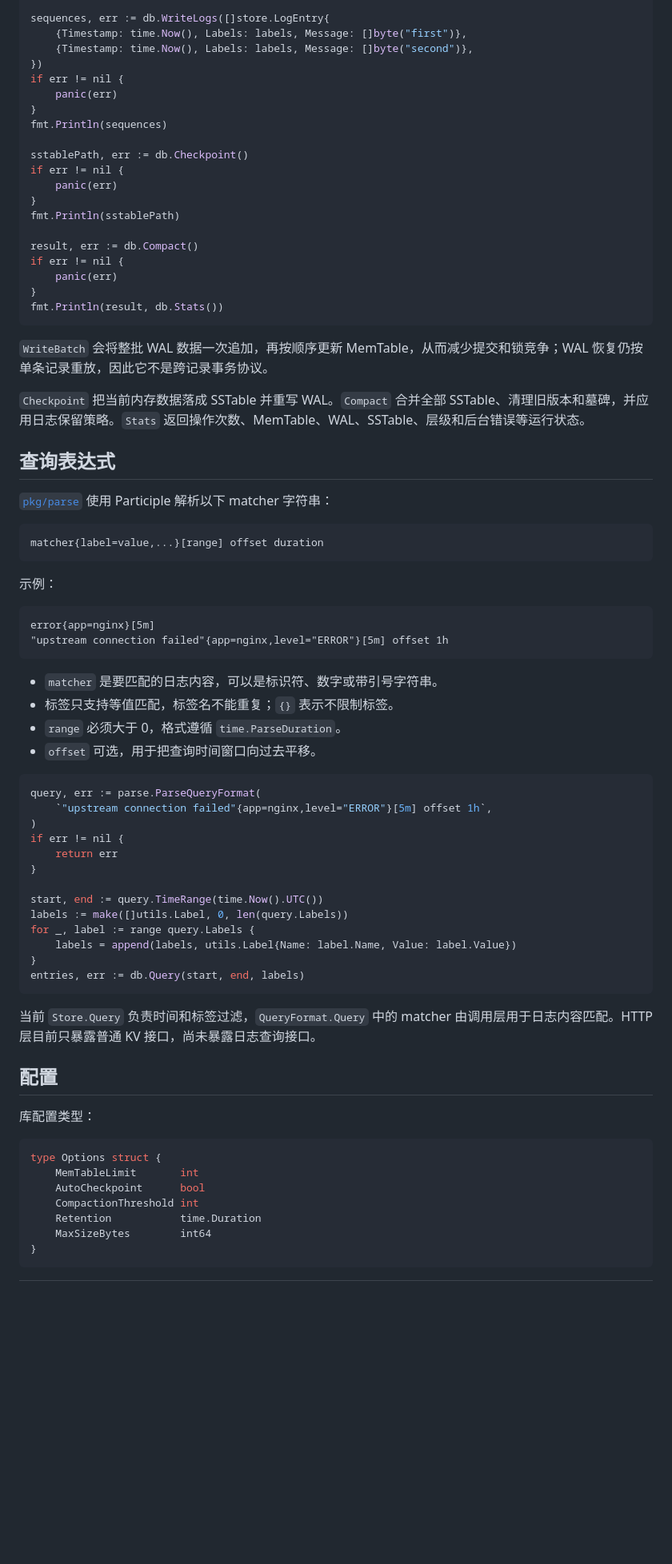
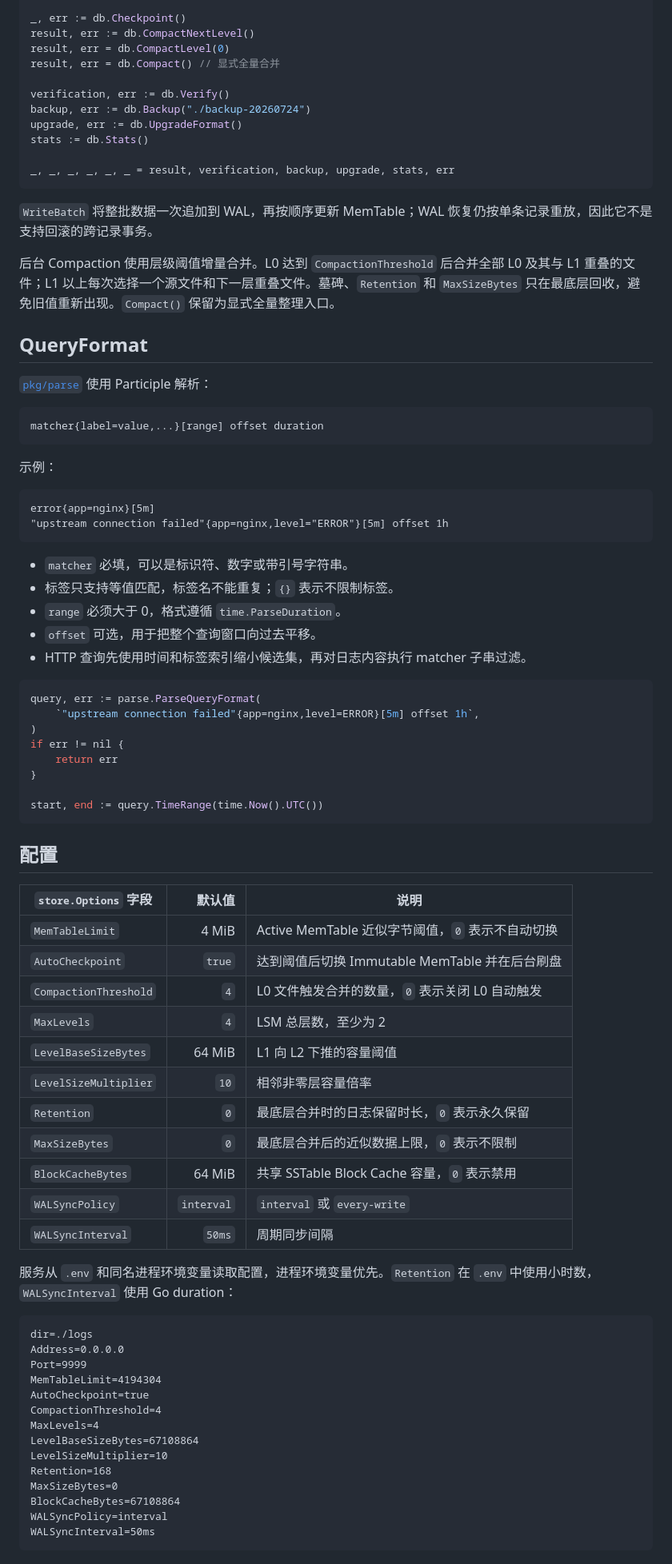
Before and after one commit to 23jdd/SamKv, a Markdown page: README.md, the part around one of its changes. Shown at 80% size. Rendered like a GitHub page; blank space fills up the shorter version.

````diff
--- a/README.md
+++ b/README.md
@@ -183,34 +253,25 @@ if err := db.WriteBatch(batch); err != nil {
 }
 
-sequences, err := db.WriteLogs([]store.LogEntry{
-	{Timestamp: time.Now(), Labels: labels, Message: []byte("first")},
-	{Timestamp: time.Now(), Labels: labels, Message: []byte("second")},
-})
-if err != nil {
-	panic(err)
-}
-fmt.Println(sequences)
+_, err := db.Checkpoint()
+result, err := db.CompactNextLevel()
+result, err = db.CompactLevel(0)
+result, err = db.Compact() // 显式全量合并
 
-sstablePath, err := db.Checkpoint()
-if err != nil {
-	panic(err)
-}
-fmt.Println(sstablePath)
+verification, err := db.Verify()
+backup, err := db.Backup("./backup-20260724")
+upgrade, err := db.UpgradeFormat()
+stats := db.Stats()
 
-result, err := db.Compact()
-if err != nil {
-	panic(err)
-}
-fmt.Println(result, db.Stats())
+_, _, _, _, _, _ = result, verification, backup, upgrade, stats, err
 ```
 
-`WriteBatch` 会将整批 WAL 数据一次追加，再按顺序更新 MemTable，从而减少提交和锁竞争；WAL 恢复仍按单条记录重放，因此它不是跨记录事务协议。
+`WriteBatch` 将整批数据一次追加到 WAL，再按顺序更新 MemTable；WAL 恢复仍按单条记录重放，因此它不是支持回滚的跨记录事务。
 
-`Checkpoint` 把当前内存数据落成 SSTable 并重写 WAL。`Compact` 合并全部 SSTable、清理旧版本和墓碑，并应用日志保留策略。`Stats` 返回操作次数、MemTable、WAL、SSTable、层级和后台错误等运行状态。
+后台 Compaction 使用层级阈值增量合并。L0 达到 `CompactionThreshold` 后合并全部 L0 及其与 L1 重叠的文件；L1 以上每次选择一个源文件和下一层重叠文件。墓碑、`Retention` 和 `MaxSizeBytes` 只在最底层回收，避免旧值重新出现。`Compact()` 保留为显式全量整理入口。
 
-## 查询表达式
+## QueryFormat
 
-[`pkg/parse`](./pkg/parse) 使用 Participle 解析以下 matcher 字符串：
+[`pkg/parse`](./pkg/parse) 使用 Participle 解析：
 
 ```text
 matcher{label=value,...}[range] offset duration
@@ -223,40 +284,55 @@ error{app=nginx}[5m]
 "upstream connection failed"{app=nginx,level="ERROR"}[5m] offset 1h
 ```
 
-- `matcher` 是要匹配的日志内容，可以是标识符、数字或带引号字符串。
+- `matcher` 必填，可以是标识符、数字或带引号字符串。
 - 标签只支持等值匹配，标签名不能重复；`{}` 表示不限制标签。
 - `range` 必须大于 0，格式遵循 `time.ParseDuration`。
-- `offset` 可选，用于把查询时间窗口向过去平移。
+- `offset` 可选，用于把整个查询窗口向过去平移。
+- HTTP 查询先使用时间和标签索引缩小候选集，再对日志内容执行 matcher 子串过滤。
 
 ```go
 query, err := parse.ParseQueryFormat(
-	`"upstream connection failed"{app=nginx,level="ERROR"}[5m] offset 1h`,
+    `"upstream connection failed"{app=nginx,level=ERROR}[5m] offset 1h`,
 )
 if err != nil {
-	return err
+    return err
 }
 
 start, end := query.TimeRange(time.Now().UTC())
-labels := make([]utils.Label, 0, len(query.Labels))
-for _, label := range query.Labels {
-	labels = append(labels, utils.Label{Name: label.Name, Value: label.Value})
-}
-entries, err := db.Query(start, end, labels)
 ```
-
-当前 `Store.Query` 负责时间和标签过滤，`QueryFormat.Query` 中的 matcher 由调用层用于日志内容匹配。HTTP 层目前只暴露普通 KV 接口，尚未暴露日志查询接口。
 
 ## 配置
 
-库配置类型：
+| `store.Options` 字段 | 默认值 | 说明 |
+| --- | ---: | --- |
+| `MemTableLimit` | 4 MiB | Active MemTable 近似字节阈值，`0` 表示不自动切换 |
+| `AutoCheckpoint` | `true` | 达到阈值后切换 Immutable MemTable 并在后台刷盘 |
+| `CompactionThreshold` | `4` | L0 文件触发合并的数量，`0` 表示关闭 L0 自动触发 |
+| `MaxLevels` | `4` | LSM 总层数，至少为 2 |
+| `LevelBaseSizeBytes` | 64 MiB | L1 向 L2 下推的容量阈值 |
+| `LevelSizeMultiplier` | `10` | 相邻非零层容量倍率 |
+| `Retention` | `0` | 最底层合并时的日志保留时长，`0` 表示永久保留 |
+| `MaxSizeBytes` | `0` | 最底层合并后的近似数据上限，`0` 表示不限制 |
+| `BlockCacheBytes` | 64 MiB | 共享 SSTable Block Cache 容量，`0` 表示禁用 |
+| `WALSyncPolicy` | `interval` | `interval` 或 `every-write` |
+| `WALSyncInterval` | `50ms` | 周期同步间隔 |
 
-```go
-type Options struct {
-	MemTableLimit       int
-	AutoCheckpoint      bool
-	CompactionThreshold int
-	Retention           time.Duration
-	MaxSizeBytes        int64
-}
+服务从 `.env` 和同名进程环境变量读取配置，进程环境变量优先。`Retention` 在 `.env` 中使用小时数，`WALSyncInterval` 使用 Go duration：
+
+```dotenv
+dir=./logs
+Address=0.0.0.0
+Port=9999
+MemTableLimit=4194304
+AutoCheckpoint=true
+CompactionThreshold=4
+MaxLevels=4
+LevelBaseSizeBytes=67108864
+LevelSizeMultiplier=10
+Retention=168
+MaxSizeBytes=0
+BlockCacheBytes=67108864
+WALSyncPolicy=interval
+WALSyncInterval=50ms
 ```
 
````
Also changed, not shown: other parts of README.md (+200 -131 lines).
